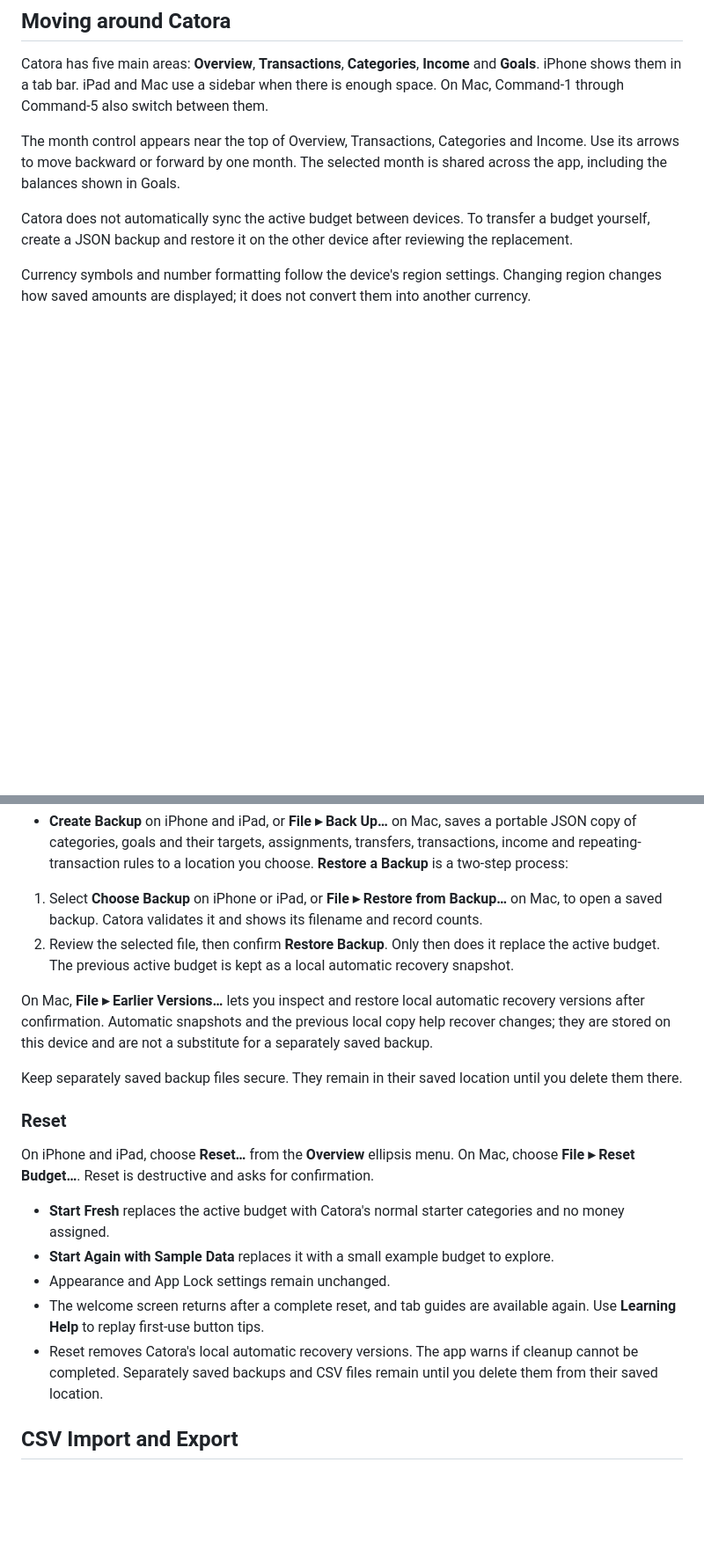
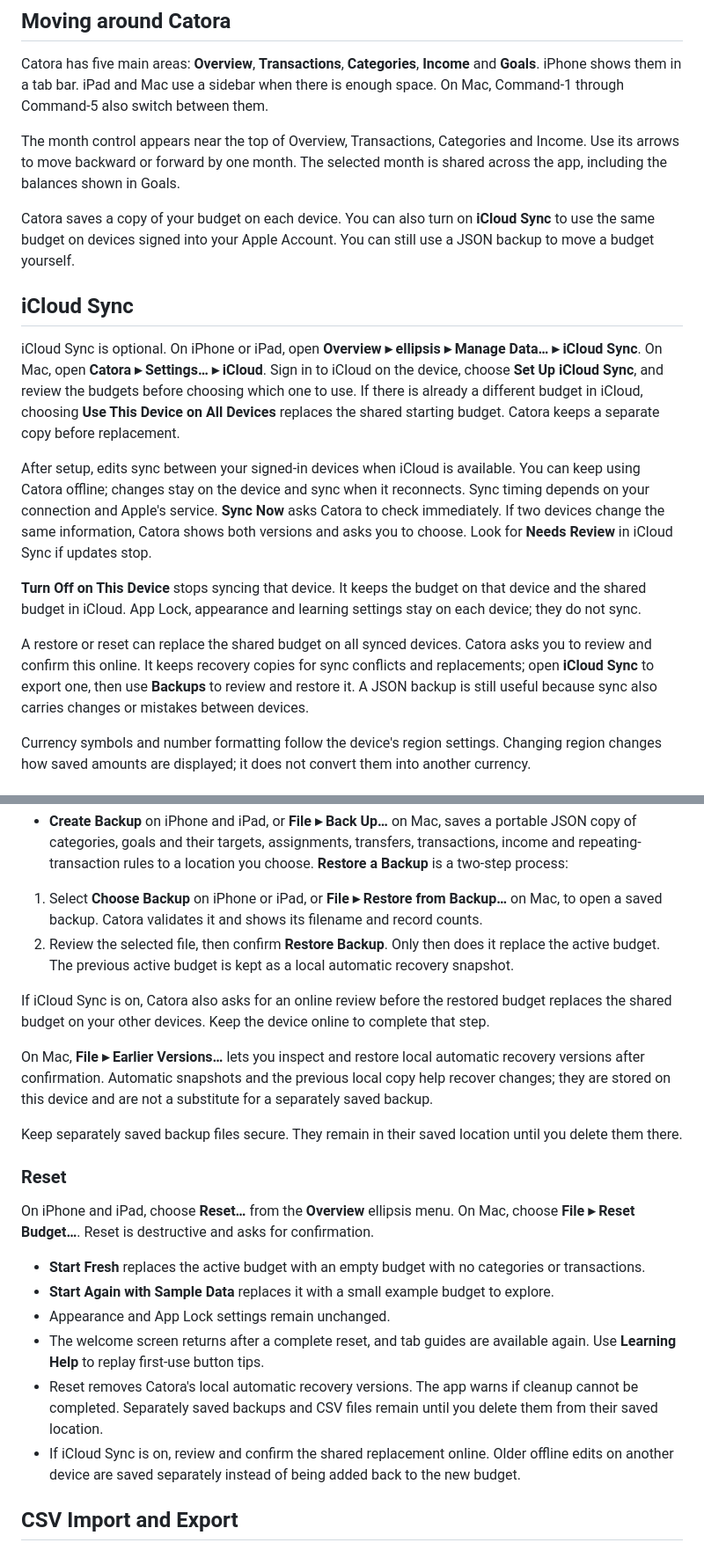
Before and after one commit to Catora-for-iOS/Catora-support, a Markdown page: guide.md, 2 parts joined by grey strips. Shown at 88% size. Drawn GitHub-style; blank space fills up the shorter version.

Commit message:
Update Catora guide.md for iCloud Sync

```diff
--- a/guide.md
+++ b/guide.md
@@ -23,7 +23,17 @@ Catora has five main areas: **Overview**, **Transactions**, **Categories**, **In
 
 The month control appears near the top of Overview, Transactions, Categories and Income. Use its arrows to move backward or forward by one month. The selected month is shared across the app, including the balances shown in Goals.
 
-Catora does not automatically sync the active budget between devices. To transfer a budget yourself, create a JSON backup and restore it on the other device after reviewing the replacement.
+Catora saves a copy of your budget on each device. You can also turn on **iCloud Sync** to use the same budget on devices signed into your Apple Account. You can still use a JSON backup to move a budget yourself.
+
+## iCloud Sync
+
+iCloud Sync is optional. On iPhone or iPad, open **Overview ▸ ellipsis ▸ Manage Data… ▸ iCloud Sync**. On Mac, open **Catora ▸ Settings… ▸ iCloud**. Sign in to iCloud on the device, choose **Set Up iCloud Sync**, and review the budgets before choosing which one to use. If there is already a different budget in iCloud, choosing **Use This Device on All Devices** replaces the shared starting budget. Catora keeps a separate copy before replacement.
+
+After setup, edits sync between your signed-in devices when iCloud is available. You can keep using Catora offline; changes stay on the device and sync when it reconnects. Sync timing depends on your connection and Apple's service. **Sync Now** asks Catora to check immediately. If two devices change the same information, Catora shows both versions and asks you to choose. Look for **Needs Review** in iCloud Sync if updates stop.
+
+**Turn Off on This Device** stops syncing that device. It keeps the budget on that device and the shared budget in iCloud. App Lock, appearance and learning settings stay on each device; they do not sync.
+
+A restore or reset can replace the shared budget on all synced devices. Catora asks you to review and confirm this online. It keeps recovery copies for sync conflicts and replacements; open **iCloud Sync** to export one, then use **Backups** to review and restore it. A JSON backup is still useful because sync also carries changes or mistakes between devices.
 
 Currency symbols and number formatting follow the device's region settings. Changing region changes how saved amounts are displayed; it does not convert them into another currency.
 
@@ -71,6 +81,8 @@ On iPhone and iPad, open **Overview ▸ ellipsis ▸ Manage Data…** (under **D
 1. Select **Choose Backup** on iPhone or iPad, or **File ▸ Restore from Backup…** on Mac, to open a saved backup. Catora validates it and shows its filename and record counts.
 2. Review the selected file, then confirm **Restore Backup**. Only then does it replace the active budget. The previous active budget is kept as a local automatic recovery snapshot.
 
+If iCloud Sync is on, Catora also asks for an online review before the restored budget replaces the shared budget on your other devices. Keep the device online to complete that step.
+
 On Mac, **File ▸ Earlier Versions…** lets you inspect and restore local automatic recovery versions after confirmation. Automatic snapshots and the previous local copy help recover changes; they are stored on this device and are not a substitute for a separately saved backup.
 
 Keep separately saved backup files secure. They remain in their saved location until you delete them there.
@@ -79,11 +91,12 @@ Keep separately saved backup files secure. They remain in their saved location u
 
 On iPhone and iPad, choose **Reset…** from the **Overview** ellipsis menu. On Mac, choose **File ▸ Reset Budget…**. Reset is destructive and asks for confirmation.
 
-- **Start Fresh** replaces the active budget with Catora's normal starter categories and no money assigned.
+- **Start Fresh** replaces the active budget with an empty budget with no categories or transactions.
 - **Start Again with Sample Data** replaces it with a small example budget to explore.
 - Appearance and App Lock settings remain unchanged.
 - The welcome screen returns after a complete reset, and tab guides are available again. Use **Learning Help** to replay first-use button tips.
 - Reset removes Catora's local automatic recovery versions. The app warns if cleanup cannot be completed. Separately saved backups and CSV files remain until you delete them from their saved location.
+- If iCloud Sync is on, review and confirm the shared replacement online. Older offline edits on another device are saved separately instead of being added back to the new budget.
 
 ## CSV Import and Export
 
```
Also changed, not shown: other parts of guide.md (+2 -2 lines).
